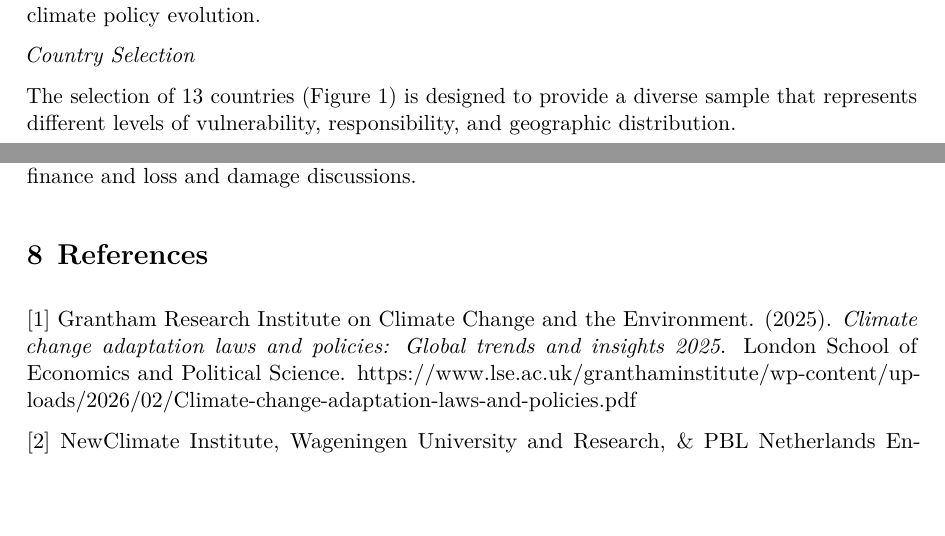
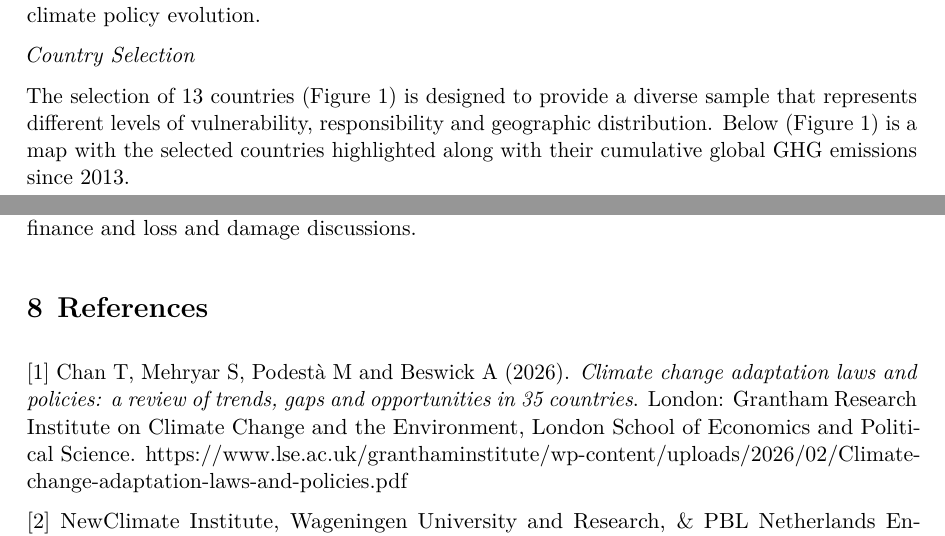
Before and after one commit to irvsam/Climate-Policy-Evolution, a Quarto document (04.report/Report.qmd): two parts of pages 3 and 13 of 13 before the commit and two parts of pages 3 and 13 of 14 after it, joined at a grey line, cut so that both start at the same text, the shorter picture padded with empty space. The pictures show the output file 04.report/Report.pdf that the author committed with the source.

Commit message:
final changes

````diff
--- a/04.report/Report.qmd
+++ b/04.report/Report.qmd
@@ -66,7 +66,7 @@ The analysis will focus on the period from 2013 to 2025 in order to capture the
 
 *Country Selection*
 
-The selection of 13 countries (Figure 1) is designed to provide a diverse sample that represents different levels of vulnerability, responsibility, and geographic distribution.
+The selection of 13 countries (Figure 1) is designed to provide a diverse sample that represents different levels of vulnerability, responsibility and geographic distribution. Below (Figure 1) is a map with the selected countries highlighted along with their cumulative global GHG emissions since 2013.
 
 ```{r}
 #| echo: false
@@ -233,7 +233,9 @@ Future iterations would benefit from a more robust NLP framework to move beyond
 
 # References
 
-[1] Grantham Research Institute on Climate Change and the Environment. (2025). *Climate change adaptation laws and policies: Global trends and insights 2025*. London School of Economics and Political Science. https://www.lse.ac.uk/granthaminstitute/wp-content/uploads/2026/02/Climate-change-adaptation-laws-and-policies.pdf
+[1] Chan T, Mehryar S, Podestà M and Beswick A (2026). *Climate change adaptation laws and
+policies: a review of trends, gaps and opportunities in 35 countries*. London: Grantham Research Institute on
+Climate Change and the Environment, London School of Economics and Political Science. https://www.lse.ac.uk/granthaminstitute/wp-content/uploads/2026/02/Climate-change-adaptation-laws-and-policies.pdf
 
 [2] NewClimate Institute, Wageningen University and Research, & PBL Netherlands Environmental Assessment Agency. (2024). *Climate Policy Database* [Data set]. Zenodo. https://doi.org/10.5281/zenodo.7774109
 
````
Also changed, not shown: 03.output/ndc_ambition_vs_focus.png, 03.output/ndc_cpdb_comparison_table.png, 03.output/resilience_labeled_map.png, 04.report/Report.pdf, README.md, 04.report/Report.qmd (4 more changed lines).
